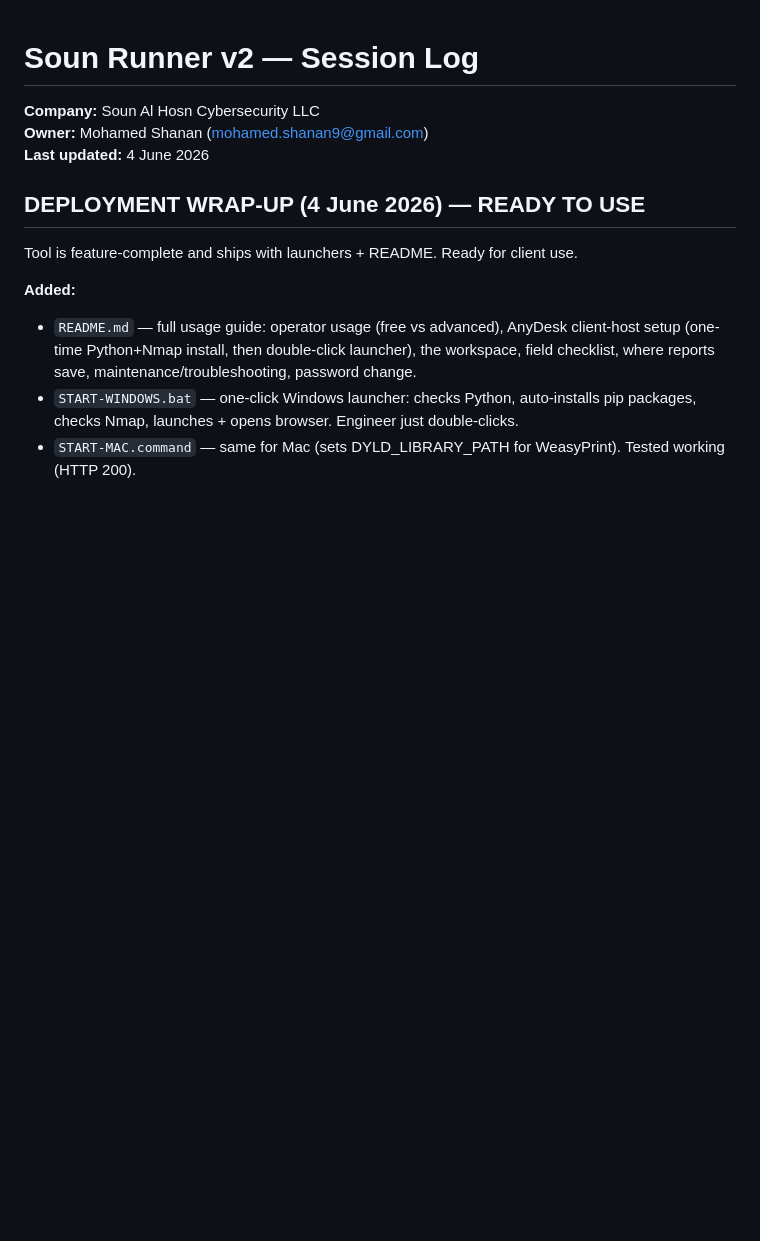
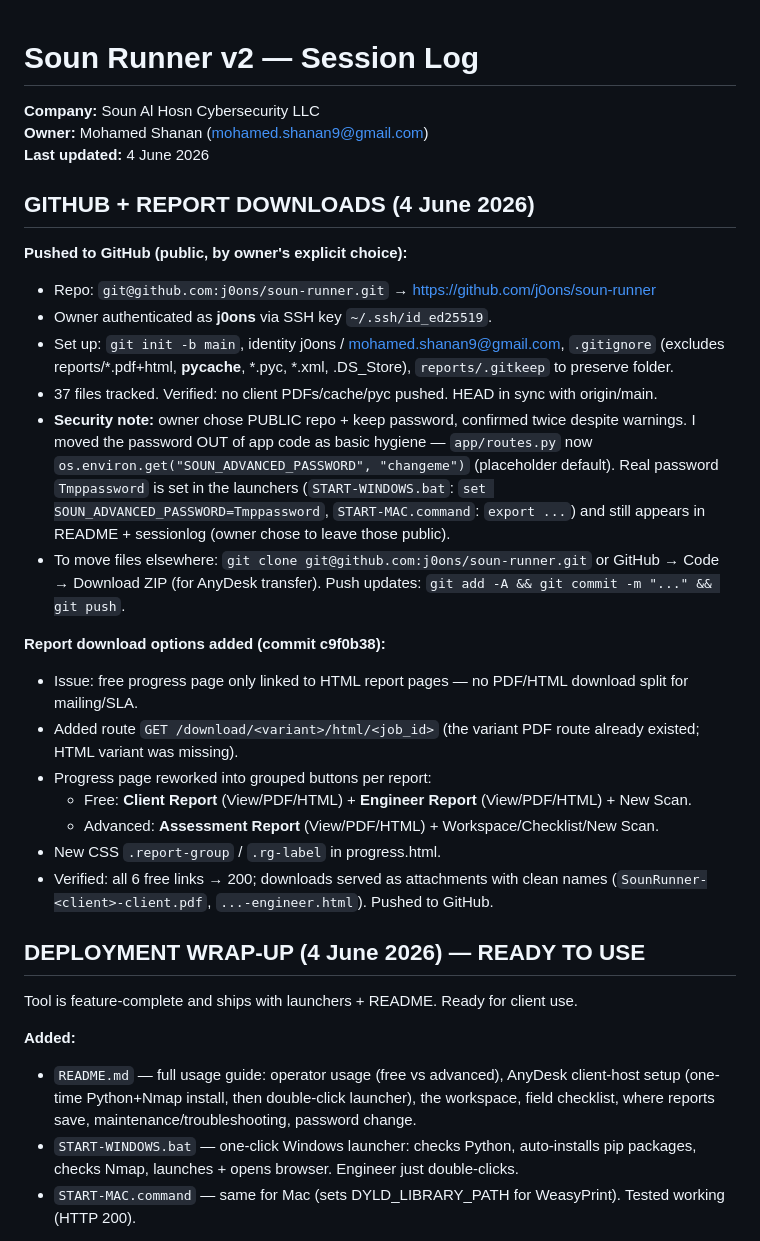
Before and after one commit to j0ons/soun-runner, a Markdown page: sessionlog.md, the part around the change. GitHub-like rendering; blank space fills up the shorter version.

Commit message:
Update session log: GitHub push + report download options
Co-Authored-By: Claude Opus 4.8 (1M context) <noreply@anthropic.com>

```diff
--- a/sessionlog.md
+++ b/sessionlog.md
@@ -3,6 +3,25 @@
 **Company:** Soun Al Hosn Cybersecurity LLC
 **Owner:** Mohamed Shanan (mohamed.shanan9@gmail.com)
 **Last updated:** 4 June 2026
+
+## GITHUB + REPORT DOWNLOADS (4 June 2026)
+
+**Pushed to GitHub (public, by owner's explicit choice):**
+- Repo: `git@github.com:j0ons/soun-runner.git` → https://github.com/j0ons/soun-runner
+- Owner authenticated as **j0ons** via SSH key `~/.ssh/id_ed25519`.
+- Set up: `git init -b main`, identity j0ons / mohamed.shanan9@gmail.com, `.gitignore` (excludes reports/*.pdf+html, __pycache__, *.pyc, *.xml, .DS_Store), `reports/.gitkeep` to preserve folder.
+- 37 files tracked. Verified: no client PDFs/cache/pyc pushed. HEAD in sync with origin/main.
+- **Security note:** owner chose PUBLIC repo + keep password, confirmed twice despite warnings. I moved the password OUT of app code as basic hygiene — `app/routes.py` now `os.environ.get("SOUN_ADVANCED_PASSWORD", "changeme")` (placeholder default). Real password `Tmppassword` is set in the launchers (`START-WINDOWS.bat`: `set SOUN_ADVANCED_PASSWORD=Tmppassword`, `START-MAC.command`: `export ...`) and still appears in README + sessionlog (owner chose to leave those public).
+- To move files elsewhere: `git clone git@github.com:j0ons/soun-runner.git` or GitHub → Code → Download ZIP (for AnyDesk transfer). Push updates: `git add -A && git commit -m "..." && git push`.
+
+**Report download options added (commit c9f0b38):**
+- Issue: free progress page only linked to HTML report pages — no PDF/HTML download split for mailing/SLA.
+- Added route `GET /download/<variant>/html/<job_id>` (the variant PDF route already existed; HTML variant was missing).
+- Progress page reworked into grouped buttons per report:
+  - Free: **Client Report** (View/PDF/HTML) + **Engineer Report** (View/PDF/HTML) + New Scan.
+  - Advanced: **Assessment Report** (View/PDF/HTML) + Workspace/Checklist/New Scan.
+- New CSS `.report-group` / `.rg-label` in progress.html.
+- Verified: all 6 free links → 200; downloads served as attachments with clean names (`SounRunner-<client>-client.pdf`, `...-engineer.html`). Pushed to GitHub.
 
 ## DEPLOYMENT WRAP-UP (4 June 2026) — READY TO USE
 
```
